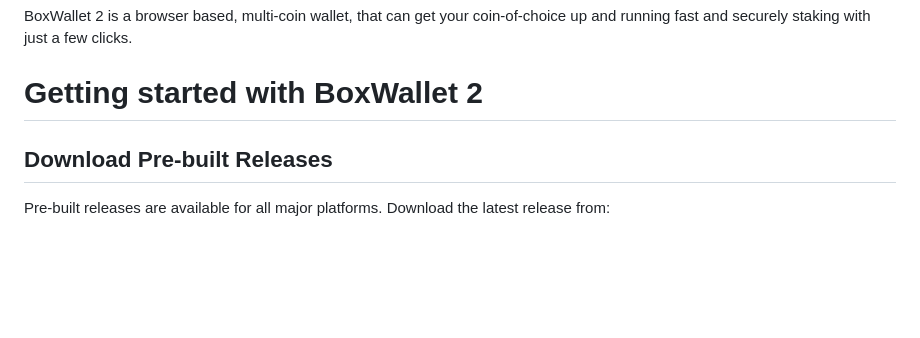
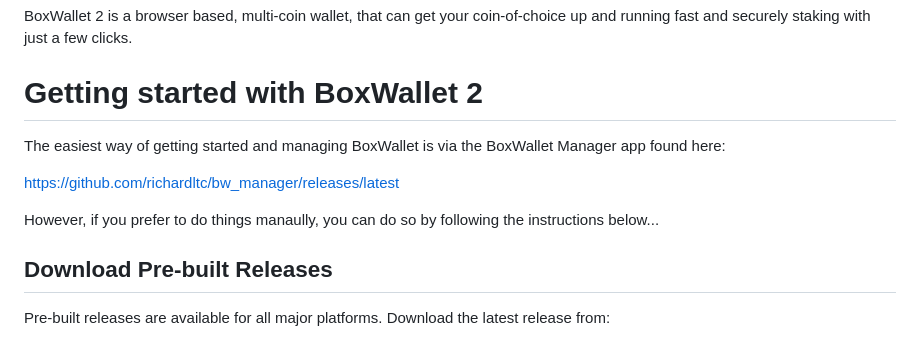
Before and after one commit to richardltc/boxwallet2, a Markdown page: README.md, the part around the change. Drawn GitHub-style; blank space fills up the shorter version.

Commit message:
Added BW Manager info

```diff
--- a/README.md
+++ b/README.md
@@ -3,6 +3,12 @@
 BoxWallet 2 is a browser based,  multi-coin wallet, that can get your coin-of-choice up and running fast and securely staking with just a few clicks.
 
 # Getting started with BoxWallet 2
+
+The easiest way of getting started and managing BoxWallet is via the BoxWallet Manager app found here:
+
+https://github.com/richardltc/bw_manager/releases/latest
+
+However, if you prefer to do things manaully, you can do so by following the instructions below...
 
 ## Download Pre-built Releases
 
```
